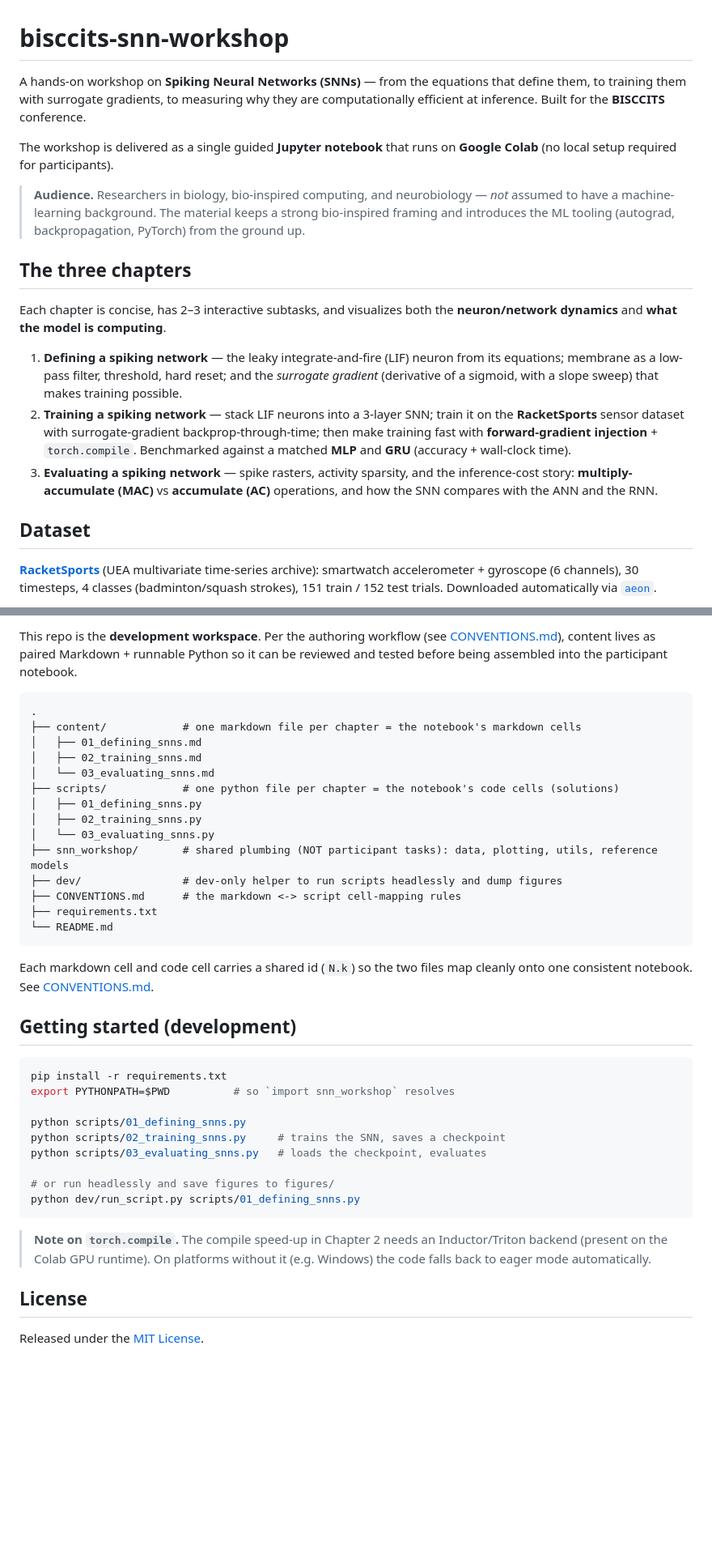
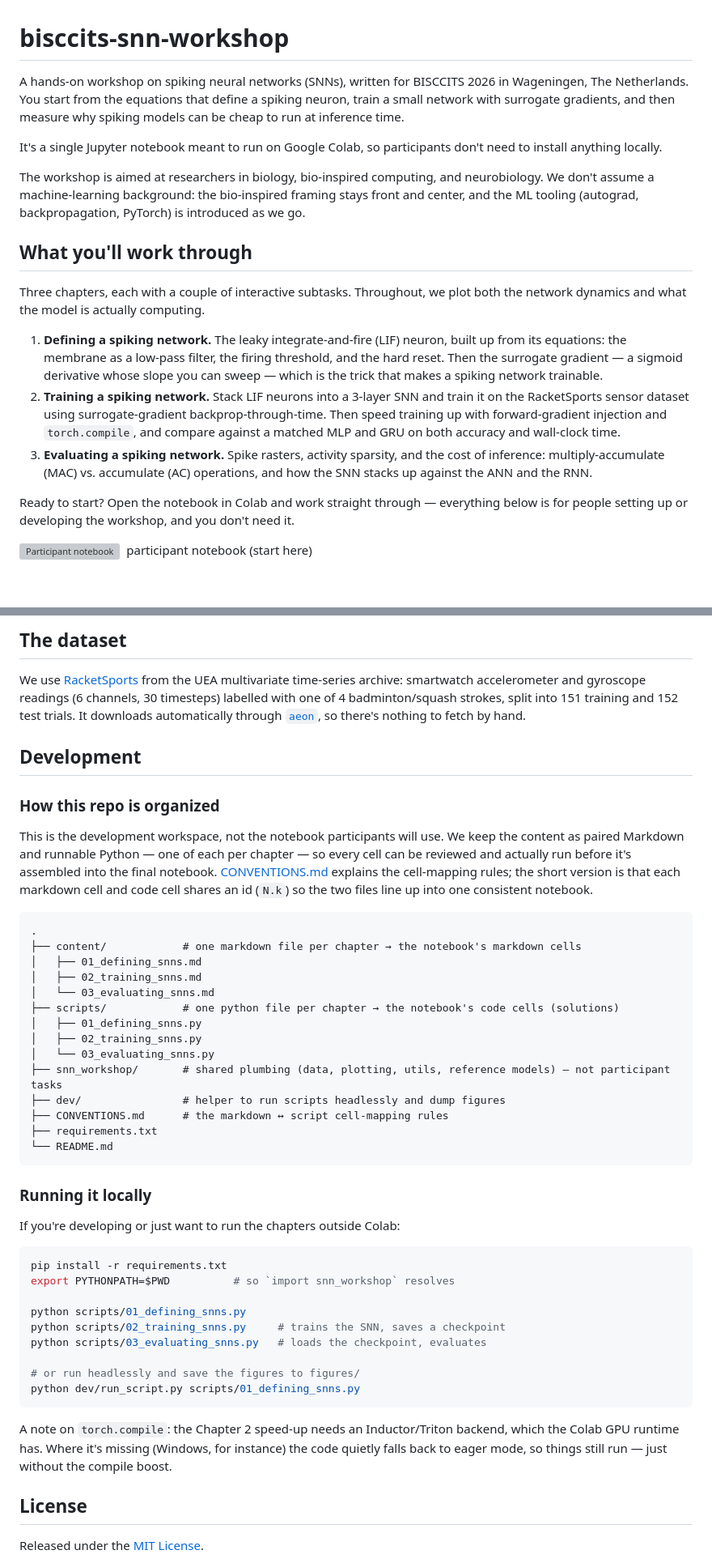
Before and after one commit to rwvos/bisccits-snn-workshop, a Markdown page: README.md, 2 parts joined by grey strips. Shown at 81% size. Rendered like a GitHub page; blank space fills up the shorter version; grey boxes are pictures that could not be loaded.

Commit message:
Rewritten README

````diff
--- a/README.md
+++ b/README.md
@@ -1,38 +1,35 @@
 # bisccits-snn-workshop
 
-A hands-on workshop on **Spiking Neural Networks (SNNs)** — from the equations that
-define them, to training them with surrogate gradients, to measuring why they are
-computationally efficient at inference. Built for the **BISCCITS** conference.
+A hands-on workshop on spiking neural networks (SNNs), written for BISCCITS 2026 in Wageningen, The Netherlands. You start from the equations that define a spiking neuron, train a small network with surrogate gradients, and then measure why spiking models can be cheap to run at inference time.
 
-The workshop is delivered as a single guided **Jupyter notebook** that runs on
-**Google Colab** (no local setup required for participants).
+It's a single Jupyter notebook meant to run on Google Colab, so participants don't need
+to install anything locally.
 
-> **Audience.** Researchers in biology, bio-inspired computing, and neurobiology —
-> *not* assumed to have a machine-learning background. The material keeps a strong
-> bio-inspired framing and introduces the ML tooling (autograd, backpropagation,
-> PyTorch) from the ground up.
+The workshop is aimed at researchers in biology, bio-inspired computing, and
+neurobiology. We don't assume a machine-learning background: the bio-inspired framing
+stays front and center, and the ML tooling (autograd, backpropagation, PyTorch) is
+introduced as we go.
 
-## The three chapters
+## What you'll work through
 
-Each chapter is concise, has 2–3 interactive subtasks, and visualizes both the
-**neuron/network dynamics** and **what the model is computing**.
+Three chapters, each with a couple of interactive subtasks. Throughout, we plot
+both the network dynamics and what the model is actually computing.
 
-1. **Defining a spiking network** — the leaky integrate-and-fire (LIF) neuron from its
-   equations; membrane as a low-pass filter, threshold, hard reset; and the
-   *surrogate gradient* (derivative of a sigmoid, with a slope sweep) that makes
-   training possible.
-2. **Training a spiking network** — stack LIF neurons into a 3-layer SNN; train it on
-   the **RacketSports** sensor dataset with surrogate-gradient backprop-through-time;
-   then make training fast with **forward-gradient injection** + `torch.compile`.
-   Benchmarked against a matched **MLP** and **GRU** (accuracy + wall-clock time).
-3. **Evaluating a spiking network** — spike rasters, activity sparsity, and the
-   inference-cost story: **multiply-accumulate (MAC)** vs **accumulate (AC)**
-   operations, and how the SNN compares with the ANN and the RNN.
+1. **Defining a spiking network.** The leaky integrate-and-fire (LIF) neuron, built up
+   from its equations: the membrane as a low-pass filter, the firing threshold, and the
+   hard reset. Then the surrogate gradient — a sigmoid derivative whose slope you can
+   sweep — which is the trick that makes a spiking network trainable.
+2. **Training a spiking network.** Stack LIF neurons into a 3-layer SNN and train it on
+   the RacketSports sensor dataset using surrogate-gradient backprop-through-time. Then
+   speed training up with forward-gradient injection and `torch.compile`, and compare
+   against a matched MLP and GRU on both accuracy and wall-clock time.
+3. **Evaluating a spiking network.** Spike rasters, activity sparsity, and the cost of
+   inference: multiply-accumulate (MAC) vs. accumulate (AC) operations, and how the SNN
+   stacks up against the ANN and the RNN.
 
-## Dataset
+Ready to start? Open the notebook in Colab and work straight through — everything below
+is for people setting up or developing the workshop, and you don't need it.
 
-[**RacketSports**](https://zenodo.org/records/3742271) (UEA multivariate time-series
-archive): smartwatch accelerometer + gyroscope (6 channels), 30 timesteps, 4 classes
-(badminton/squash strokes), 151 train / 152 test trials. Downloaded automatically via
-[`aeon`](https://www.aeon-toolkit.org/).
+[![Participant notebook](https://colab.research.google.com/assets/colab-badge.svg)](https://colab.research.google.com/github/rwvos/bisccits-snn-workshop/blob/main/BISCCITS_SNN_Workshop_participant.ipynb)
+&nbsp;participant notebook (start here)
 
@@ -40,29 +38,43 @@ archive): smartwatch accelerometer + gyroscope (6 channels), 30 timesteps, 4 cla
 
-This repo is the **development workspace**. Per the authoring workflow (see
-[CONVENTIONS.md](CONVENTIONS.md)), content lives as paired Markdown + runnable Python
-so it can be reviewed and tested before being assembled into the participant notebook.
+## The dataset
+
+We use [RacketSports](https://zenodo.org/records/3742271) from the UEA
+multivariate time-series archive: smartwatch accelerometer and gyroscope readings
+(6 channels, 30 timesteps) labelled with one of 4 badminton/squash strokes, split into
+151 training and 152 test trials. It downloads automatically through
+[`aeon`](https://www.aeon-toolkit.org/), so there's nothing to fetch by hand.
+
+## Development
+
+### How this repo is organized
+
+This is the development workspace, not the notebook participants will use. We keep the
+content as paired Markdown and runnable Python — one of each per chapter — so every
+cell can be reviewed and actually run before it's assembled into the final notebook.
+[CONVENTIONS.md](CONVENTIONS.md) explains the cell-mapping rules; the short version is
+that each markdown cell and code cell shares an id (`N.k`) so the two files line up into
+one consistent notebook.
 
 ```
 .
-├── content/            # one markdown file per chapter = the notebook's markdown cells
+├── content/            # one markdown file per chapter → the notebook's markdown cells
 │   ├── 01_defining_snns.md
 │   ├── 02_training_snns.md
 │   └── 03_evaluating_snns.md
-├── scripts/            # one python file per chapter = the notebook's code cells (solutions)
+├── scripts/            # one python file per chapter → the notebook's code cells (solutions)
 │   ├── 01_defining_snns.py
 │   ├── 02_training_snns.py
 │   └── 03_evaluating_snns.py
-├── snn_workshop/       # shared plumbing (NOT participant tasks): data, plotting, utils, reference models
-├── dev/                # dev-only helper to run scripts headlessly and dump figures
-├── CONVENTIONS.md      # the markdown <-> script cell-mapping rules
+├── snn_workshop/       # shared plumbing (data, plotting, utils, reference models) — not participant tasks
+├── dev/                # helper to run scripts headlessly and dump figures
+├── CONVENTIONS.md      # the markdown ↔ script cell-mapping rules
 ├── requirements.txt
 └── README.md
 ```
 
-Each markdown cell and code cell carries a shared id (`N.k`) so the two files map
-cleanly onto one consistent notebook. See [CONVENTIONS.md](CONVENTIONS.md).
+### Running it locally
 
-## Getting started (development)
+If you're developing or just want to run the chapters outside Colab:
 
 ```bash
 pip install -r requirements.txt
@@ -72,13 +84,13 @@ python scripts/01_defining_snns.py
 python scripts/02_training_snns.py     # trains the SNN, saves a checkpoint
 python scripts/03_evaluating_snns.py   # loads the checkpoint, evaluates
 
-# or run headlessly and save figures to figures/
+# or run headlessly and save the figures to figures/
 python dev/run_script.py scripts/01_defining_snns.py
 ```
 
-> **Note on `torch.compile`.** The compile speed-up in Chapter 2 needs an
-> Inductor/Triton backend (present on the Colab GPU runtime). On platforms without it
-> (e.g. Windows) the code falls back to eager mode automatically.
+A note on `torch.compile`: the Chapter 2 speed-up needs an Inductor/Triton backend,
+which the Colab GPU runtime has. Where it's missing (Windows, for instance) the code
+quietly falls back to eager mode, so things still run — just without the compile boost.
 
 ## License
 
````
Also changed, not shown: other parts of README.md (+2 -1 lines).
